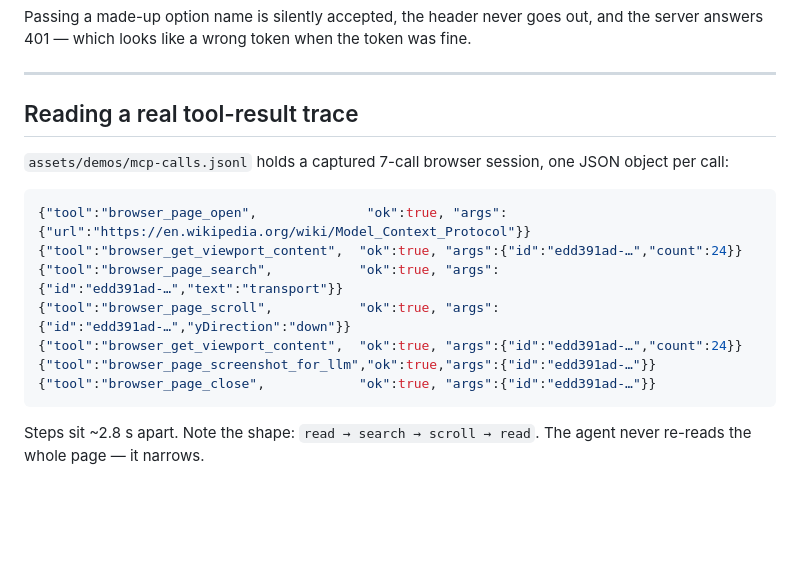
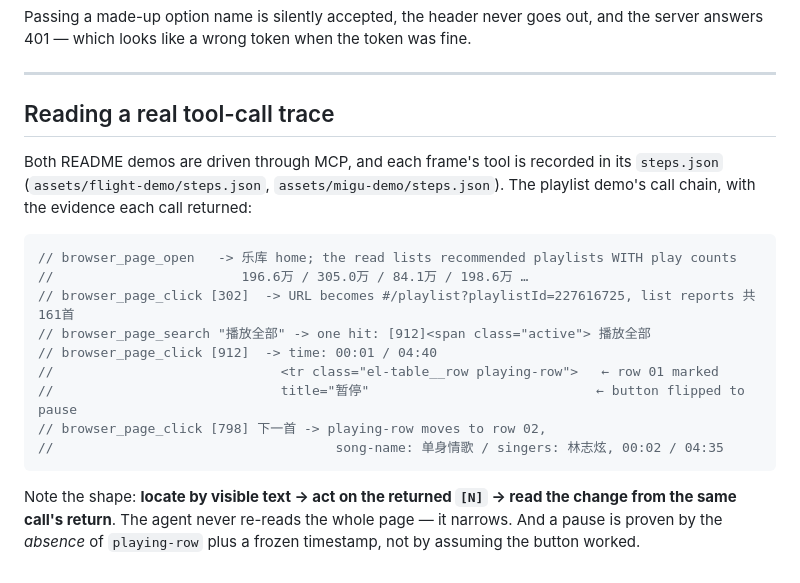
Before and after one commit to BuildItNow/x-agint-docs, a Markdown page: docs/tools.md, the part around the change. Rendered like a GitHub page; blank space fills up the shorter version.

````diff
--- a/docs/tools.md
+++ b/docs/tools.md
@@ -49,19 +49,24 @@ which looks like a wrong token when the token was fine.
 
 ---
 
-## Reading a real tool-result trace
+## Reading a real tool-call trace
 
-`assets/demos/mcp-calls.jsonl` holds a captured 7-call browser session, one JSON object per call:
+Both README demos are driven through MCP, and each frame's tool is recorded in its `steps.json`
+(`assets/flight-demo/steps.json`, `assets/migu-demo/steps.json`). The playlist demo's call chain, with
+the evidence each call returned:
 
 ```jsonc
-{"tool":"browser_page_open",              "ok":true, "args":{"url":"https://en.wikipedia.org/wiki/Model_Context_Protocol"}}
-{"tool":"browser_get_viewport_content",  "ok":true, "args":{"id":"edd391ad-…","count":24}}
-{"tool":"browser_page_search",           "ok":true, "args":{"id":"edd391ad-…","text":"transport"}}
-{"tool":"browser_page_scroll",           "ok":true, "args":{"id":"edd391ad-…","yDirection":"down"}}
-{"tool":"browser_get_viewport_content",  "ok":true, "args":{"id":"edd391ad-…","count":24}}
-{"tool":"browser_page_screenshot_for_llm","ok":true,"args":{"id":"edd391ad-…"}}
-{"tool":"browser_page_close",            "ok":true, "args":{"id":"edd391ad-…"}}
+// browser_page_open   -> 乐库 home; the read lists recommended playlists WITH play counts
+//                        196.6万 / 305.0万 / 84.1万 / 198.6万 …
+// browser_page_click [302]  -> URL becomes #/playlist?playlistId=227616725, list reports 共161首
+// browser_page_search "播放全部" -> one hit: [912]<span class="active"> 播放全部
+// browser_page_click [912]  -> time: 00:01 / 04:40
+//                             <tr class="el-table__row playing-row">   ← row 01 marked
+//                             title="暂停"                             ← button flipped to pause
+// browser_page_click [798] 下一首 -> playing-row moves to row 02,
+//                                    song-name: 单身情歌 / singers: 林志炫, 00:02 / 04:35
 ```
 
-Steps sit ~2.8 s apart. Note the shape: `read → search → scroll → read`. The agent never re-reads the whole
-page — it narrows.
+Note the shape: **locate by visible text → act on the returned `[N]` → read the change from the same
+call's return**. The agent never re-reads the whole page — it narrows. And a pause is proven by the
+*absence* of `playing-row` plus a frozen timestamp, not by assuming the button worked.
````
Also changed, not shown: README.md (+4 -4 lines), assets/flight-demo/flight-booking.gif (renamed from assets/demos/flight-booking.gif), assets/migu-demo/migu-playlist.gif (renamed from assets/demos/migu-playlist.gif), 7 other files.
